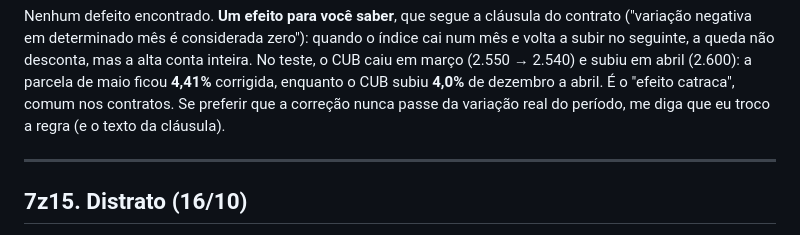
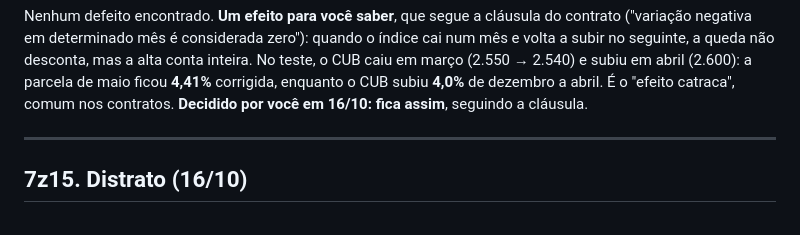
Before and after one commit to vinicauduro/lotifly, a Markdown page: PENDENTE.md, the part around the change. Drawn GitHub-style.

Commit message:
PENDENTE: efeito catraca do índice — decidido manter a regra da cláusula
Co-Authored-By: Claude Opus 5.5 <noreply@anthropic.com>
Claude-Session: https://claude.ai/code/session_01S3nXQ7LmAmAXV2toB95uYD

```diff
--- a/PENDENTE.md
+++ b/PENDENTE.md
@@ -774,8 +774,7 @@ Nenhum defeito encontrado. **Um efeito para você saber**, que segue a cláusula
 volta a subir no seguinte, a queda não desconta, mas a alta conta inteira. No teste, o CUB
 caiu em março (2.550 → 2.540) e subiu em abril (2.600): a parcela de maio ficou **4,41%**
 corrigida, enquanto o CUB subiu **4,0%** de dezembro a abril. É o "efeito catraca", comum nos
-contratos. Se preferir que a correção nunca passe da variação real do período, me diga que eu
-troco a regra (e o texto da cláusula).
+contratos. **Decidido por você em 16/10: fica assim**, seguindo a cláusula.
 
 ---
 
```
